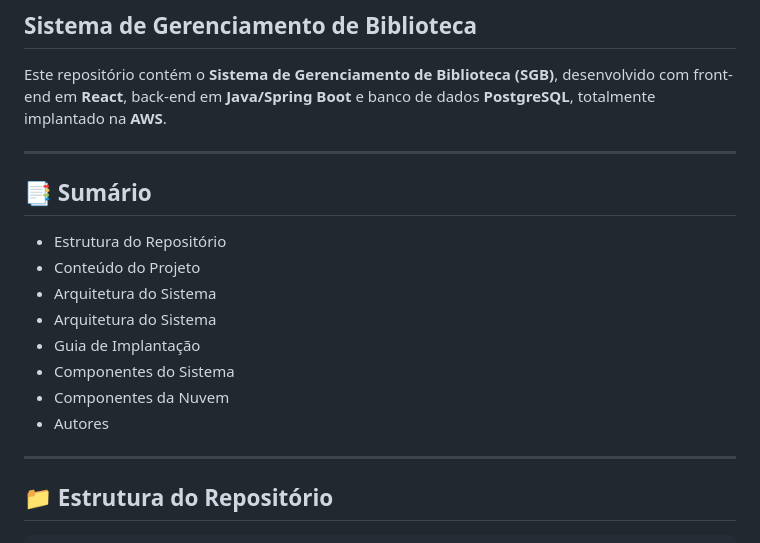
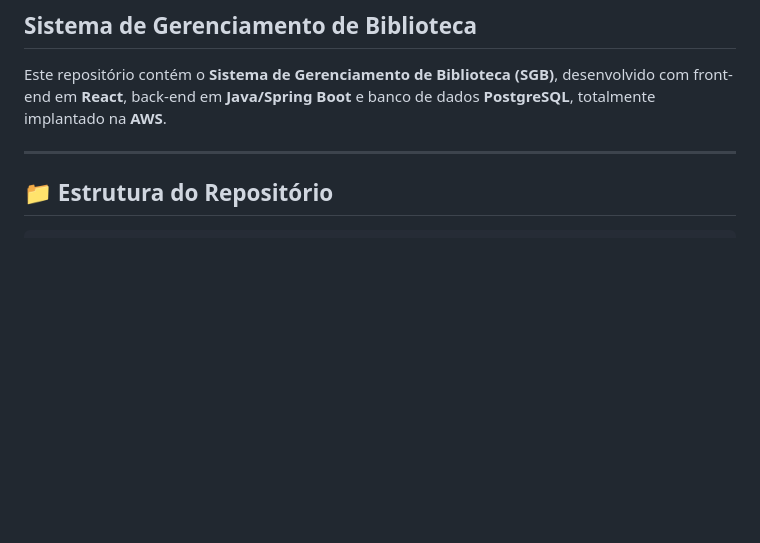
Before and after one commit to GustavoFrossard/SGB, a Markdown page: README.md, the part around the change. Drawn GitHub-style; blank space fills up the shorter version.

```diff
--- a/README.md
+++ b/README.md
@@ -4,19 +4,6 @@
 
 Este repositório contém o **Sistema de Gerenciamento de Biblioteca (SGB)**, desenvolvido com front-end em **React**, back-end em **Java/Spring Boot** e banco de dados **PostgreSQL**, totalmente implantado na **AWS**.
 
-
----
-
-## 📑 Sumário
-
-- Estrutura do Repositório
-- Conteúdo do Projeto
-- Arquitetura do Sistema
-- Arquitetura do Sistema
-- Guia de Implantação
-- Componentes do Sistema
-- Componentes da Nuvem
-- Autores
 
 ---
 
```
